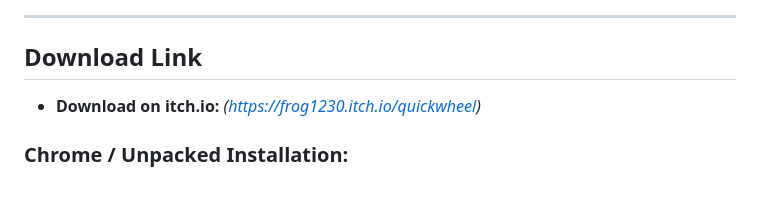
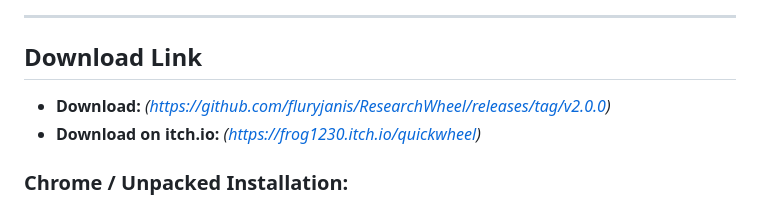
Before and after one commit to fluryjanis/QuickWheel, a Markdown page: README.md, the part around the change. Rendered like a GitHub page.

Commit message:
Add download links for ResearchWheel v2.0.0

```diff
--- a/README.md
+++ b/README.md
@@ -46,6 +46,7 @@ Transform your research speed with **Research Wheel** an 8-action, single-ring r
 
 ##  Download Link
 
+* **Download:** *(https://github.com/fluryjanis/ResearchWheel/releases/tag/v2.0.0)*
 * **Download on itch.io:** *(https://frog1230.itch.io/quickwheel)*
 
 ### Chrome / Unpacked Installation:
```
